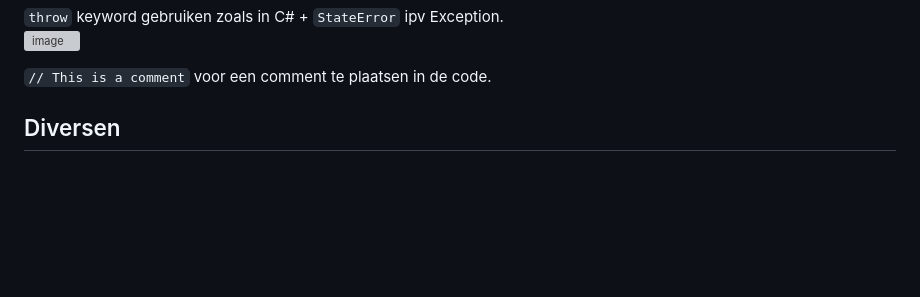
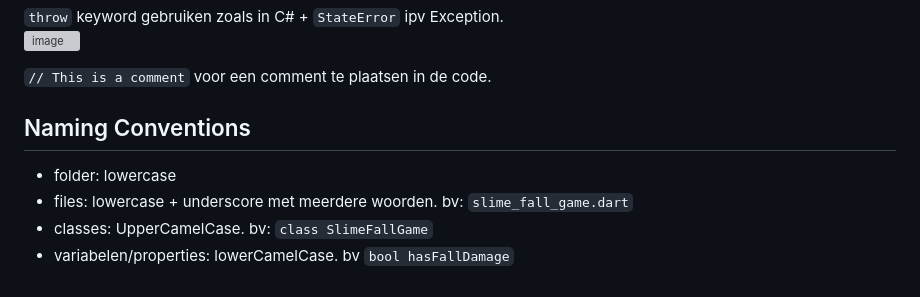
Before and after one commit to GrimeyDS/SlimeFall, a Markdown page: reports/research/Dart.md, the part around the change. Rendered like a GitHub page; blank space fills up the shorter version; grey boxes are pictures that could not be loaded.

Commit message:
Add naming conventions

```diff
--- a/reports/research/Dart.md
+++ b/reports/research/Dart.md
@@ -117,4 +117,9 @@ Imports worden gebruikt om API of andere klassen in je library te gebruiken: \
 
 `// This is a comment` voor een comment te plaatsen in de code.
 
-## Diversen
+## Naming Conventions
+
+- folder: lowercase
+- files: lowercase + underscore met meerdere woorden. bv: `slime_fall_game.dart`
+- classes: UpperCamelCase. bv: `class SlimeFallGame`
+- variabelen/properties: lowerCamelCase. bv `bool hasFallDamage`
```
